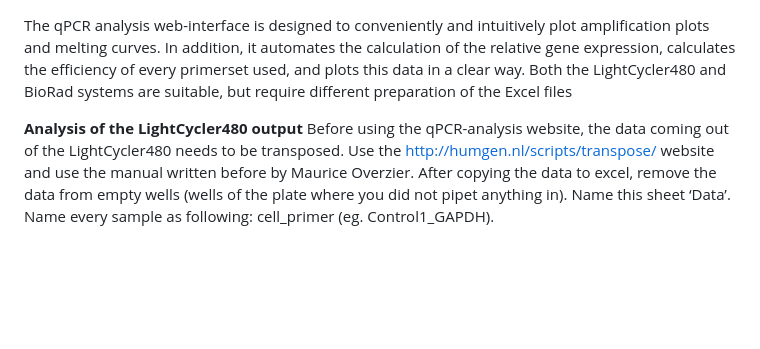
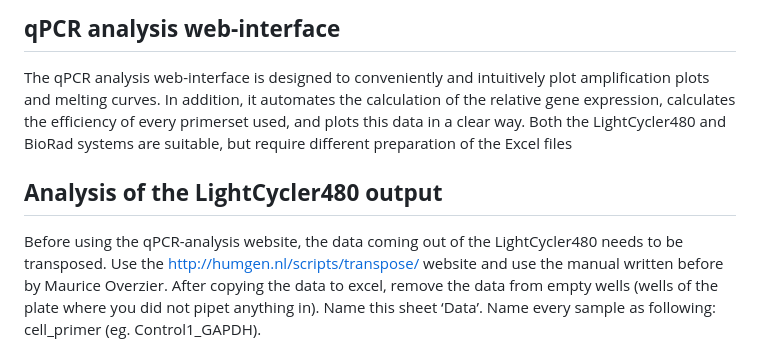
Before and after one commit to bjbvoesenek/qPCR-analysis, a Markdown page: README.md, the part around one of its changes. Rendered like a GitHub page; blank space fills up the shorter version.

```diff
--- a/README.md
+++ b/README.md
@@ -1,6 +1,7 @@
+## **qPCR analysis web-interface**
 The qPCR analysis web-interface is designed to conveniently and intuitively plot amplification plots and melting curves. In addition, it automates the calculation of the relative gene expression, calculates the efficiency of every primerset used,  and plots this data in a clear way. Both the LightCycler480 and BioRad systems are suitable, but require different preparation of the Excel files
 
-**Analysis of the LightCycler480 output**
+## **Analysis of the LightCycler480 output**
 Before using the qPCR-analysis website, the data coming out of the LightCycler480 needs to be transposed. Use the http://humgen.nl/scripts/transpose/ website and use the manual written before by Maurice Overzier.
 After copying the data to excel, remove the data from empty wells (wells of the plate where you did not pipet anything in). Name this sheet ‘Data’. Name every sample as following: cell_primer (eg. Control1_GAPDH).
 
```
Also changed, not shown: other parts of README.md (+2 -2 lines).
